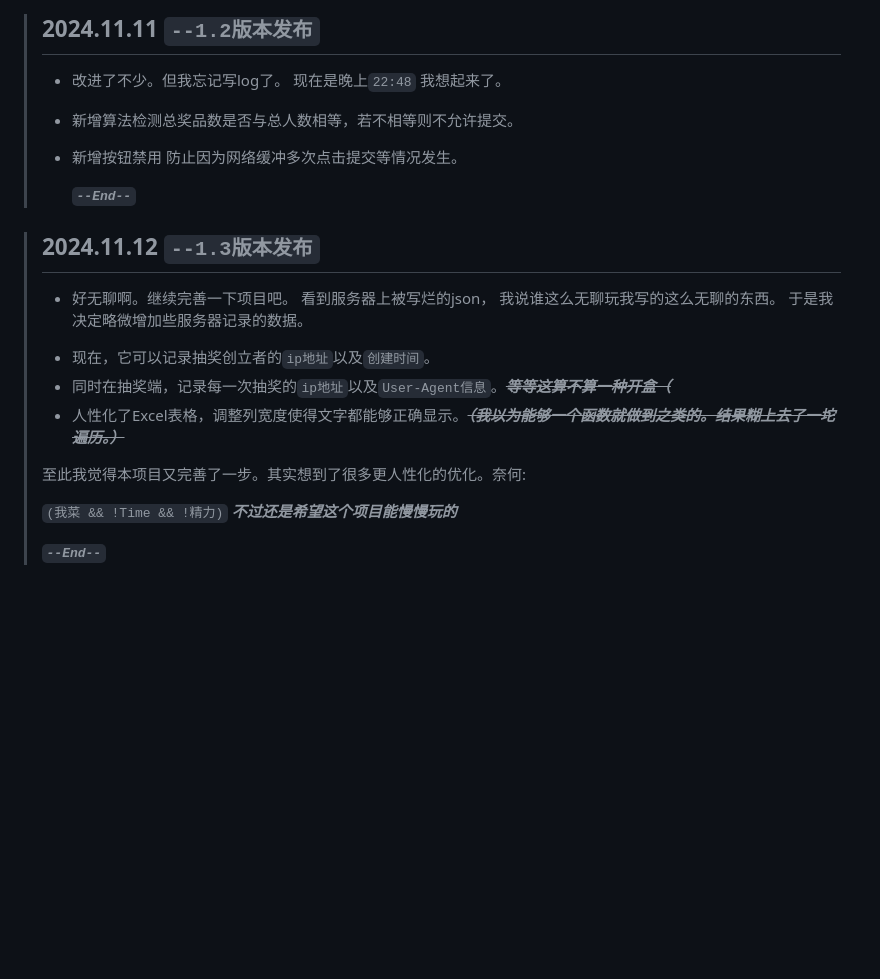
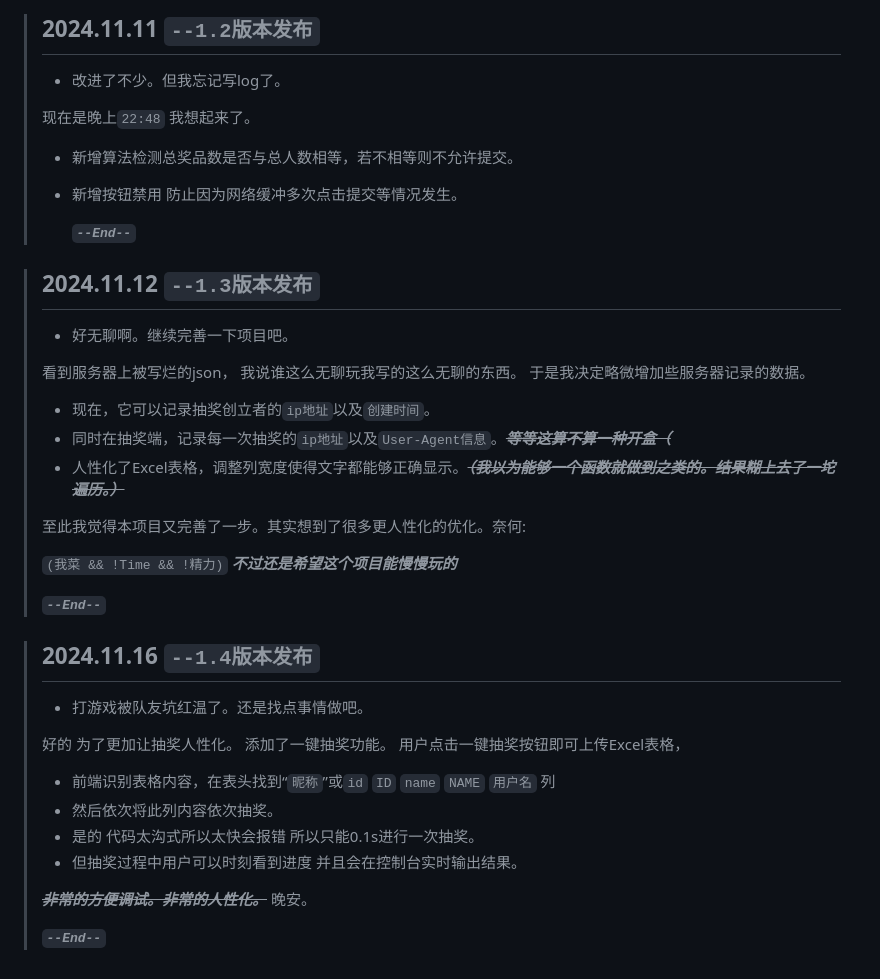
Before and after one commit to bakahuiii/Snc_PP_Assessment_Period_Work, a Markdown page: README.md, the part around one of its changes. Rendered like a GitHub page; blank space fills up the shorter version.

Commit message:
README.md
1.4

````diff
--- a/README.md
+++ b/README.md
@@ -146,6 +146,7 @@
 
 >## 2024.11.11      **`--1.2版本发布`**
 >+ 	改进了不少。但我忘记写log了。
+>
 >	现在是晚上`22:48` 我想起来了。
 >-	新增算法检测总奖品数是否与总人数相等，若不相等则不允许提交。
 >-	新增按钮禁用 防止因为网络缓冲多次点击提交等情况发生。
@@ -155,7 +156,8 @@
 >
 
 >## 2024.11.12      **`--1.3版本发布`**
->+ 	好无聊啊。继续完善一下项目吧。
+>+ 	  好无聊啊。继续完善一下项目吧。
+>
 >    看到服务器上被写烂的json，
 >    我说谁这么无聊玩我写的这么无聊的东西。
 >    于是我决定略微增加些服务器记录的数据。
@@ -168,3 +170,22 @@
 >    ```(我菜 && !Time && !精力)```  ***不过还是希望这个项目能慢慢玩的***
 >
 >    ***`--End--`***
+
+
+>
+
+>## 2024.11.16      **`--1.4版本发布`**
+>+ 	 打游戏被队友坑红温了。还是找点事情做吧。
+>
+>    好的 为了更加让抽奖人性化。
+>    添加了一键抽奖功能。
+>    用户点击一键抽奖按钮即可上传Excel表格，
+>-    前端识别表格内容，在表头找到“`昵称`”或`id` `ID` `name` `NAME` `用户名` 列
+>-    然后依次将此列内容依次抽奖。
+>-   是的 代码太沟式所以太快会报错 所以只能0.1s进行一次抽奖。
+>-   但抽奖过程中用户可以时刻看到进度 并且会在控制台实时输出结果。
+>
+>   ***~~非常的方便调试。非常的人性化。~~***
+>    晚安。
+>
+>    ***`--End--`***
````
Also changed, not shown: other parts of README.md (+1 -1 lines).
